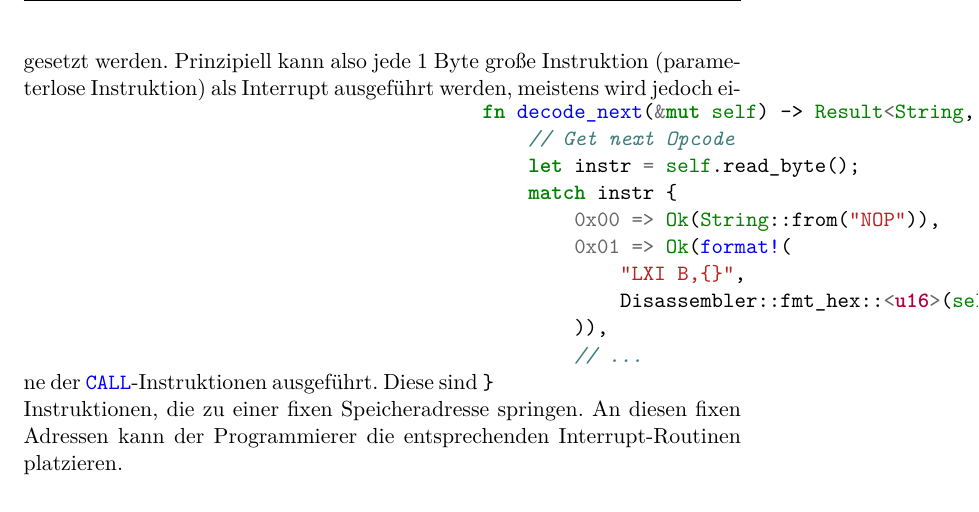
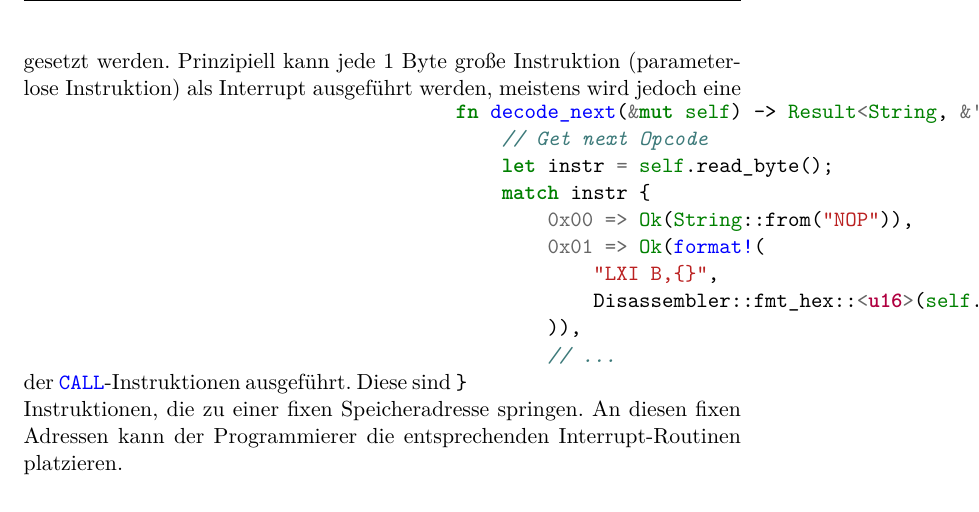
Before and after one commit to moorts/name_is_wip, a LaTeX document (latex/bericht.tex, which reads latex/Inhalt/design.tex): part of page 19 of 35, cut so that both start at the same text. Compiled offline with XeLaTeX.

Commit message:
remove word

```diff
--- a/latex/Inhalt/design.tex
+++ b/latex/Inhalt/design.tex
@@ -63,7 +63,7 @@ Auch diese Funktionen geben häufig \rust{Result}s zurück, sofern die Ausführu
 \end{minted}
 
 Wenn Interrupts erlaubt sind, wird der übergebene Opcode ausgeführt und der Boolean geflipped, andernfalls wird eine Errormeldung zurückgegeben. \rust{interrupts_enabled} ist initial \rust{false} und muss durch die entsprechende Instruktion (\asm{EI}) gesetzt werden.
-Prinzipiell kann also jede 1 Byte große Instruktion (parameterlose Instruktion) als Interrupt ausgeführt werden, meistens wird jedoch eine der \asm{RST}-Instruktionen ausgeführt. Diese sind \asm{CALL}-Instruktionen, die zu einer fixen Speicheradresse springen. An diesen fixen Adressen kann der Programmierer die entsprechenden Interrupt-Routinen platzieren.
+Prinzipiell kann jede 1 Byte große Instruktion (parameterlose Instruktion) als Interrupt ausgeführt werden, meistens wird jedoch eine der \asm{RST}-Instruktionen ausgeführt. Diese sind \asm{CALL}-Instruktionen, die zu einer fixen Speicheradresse springen. An diesen fixen Adressen kann der Programmierer die entsprechenden Interrupt-Routinen platzieren.
 
 \section{Assembler}
 
```
